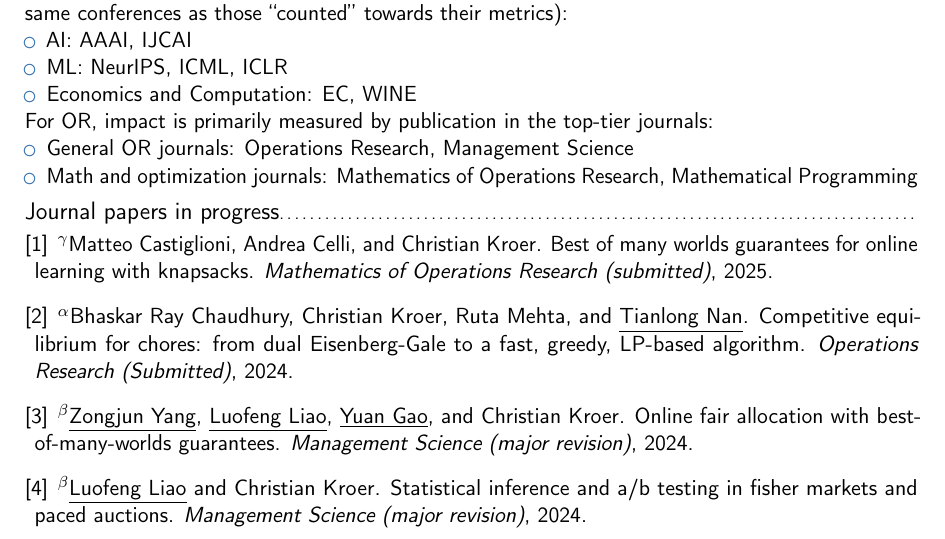
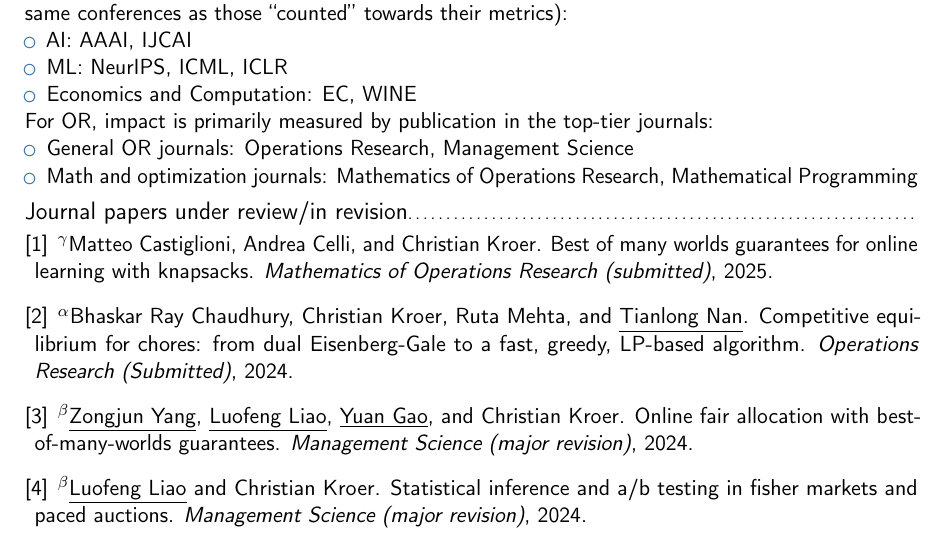
Before and after one commit to ChrKroer/resume, a LaTeX CV (christian_kroer_cv.tex): part of page 2 of 14, cut so that both start at the same text. Compiled offline with pdfLaTeX.

Commit message:
add papers

```diff
--- a/christian_kroer_cv.tex
+++ b/christian_kroer_cv.tex
@@ -131,7 +131,8 @@
 \makeatother
 \renewcommand*{\bibliographyitemlabel}{[\arabic{enumiv}]}
 \usepackage[resetlabels]{multibib}
-\newcites{working,publishedjournal,publishedconf,workshop}{{Journal papers in progress},{Published journal papers},{Published conference papers},
+\newcites{working,publishedjournal,publishedconf,workshop}{{Journal papers under
+  review/in revision},{Published journal papers},{Published conference papers},
   {Workshop papers}}
 
 
```
Also changed, not shown: christian_kroer_publications_conference.bib (+1 -1 lines).
